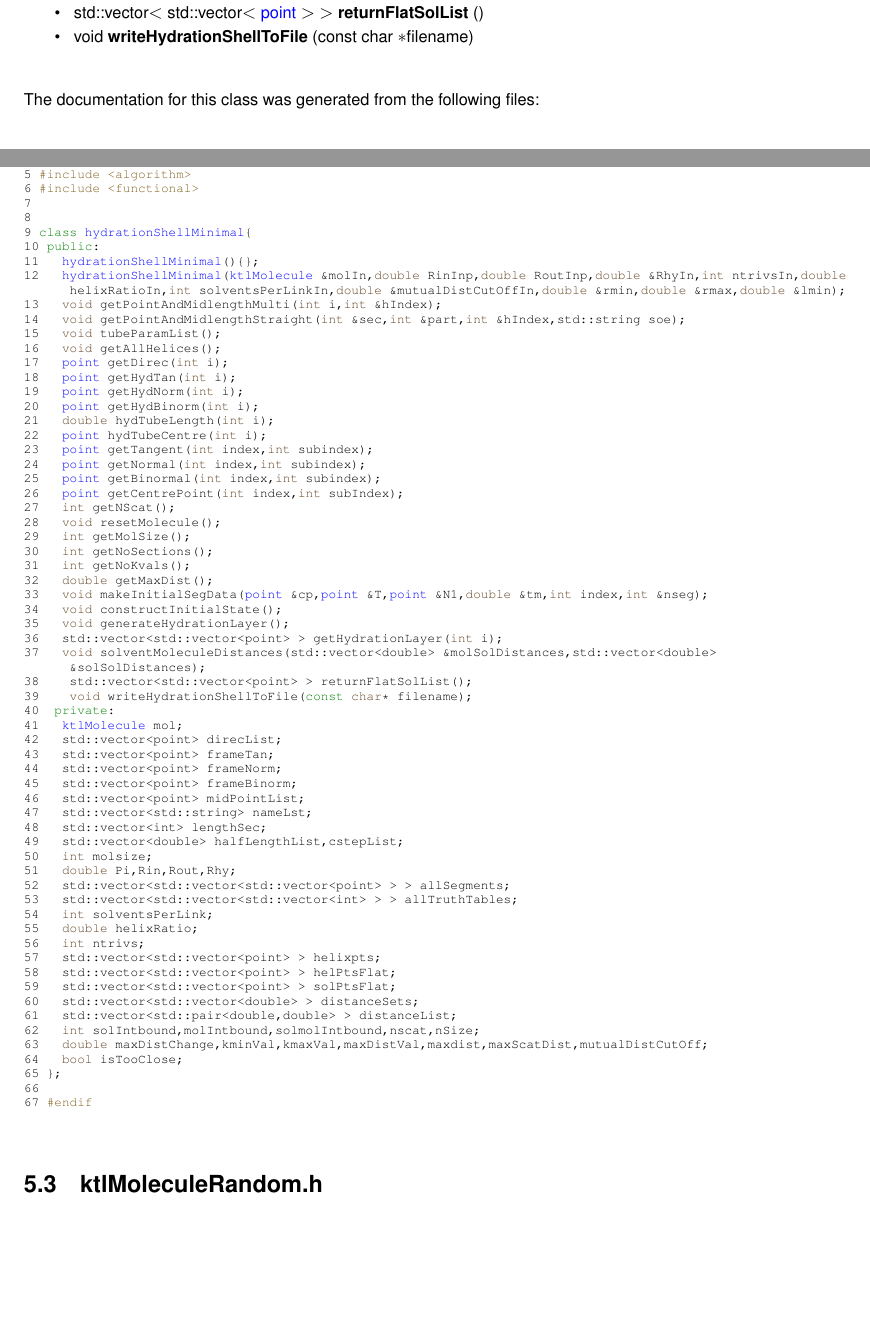
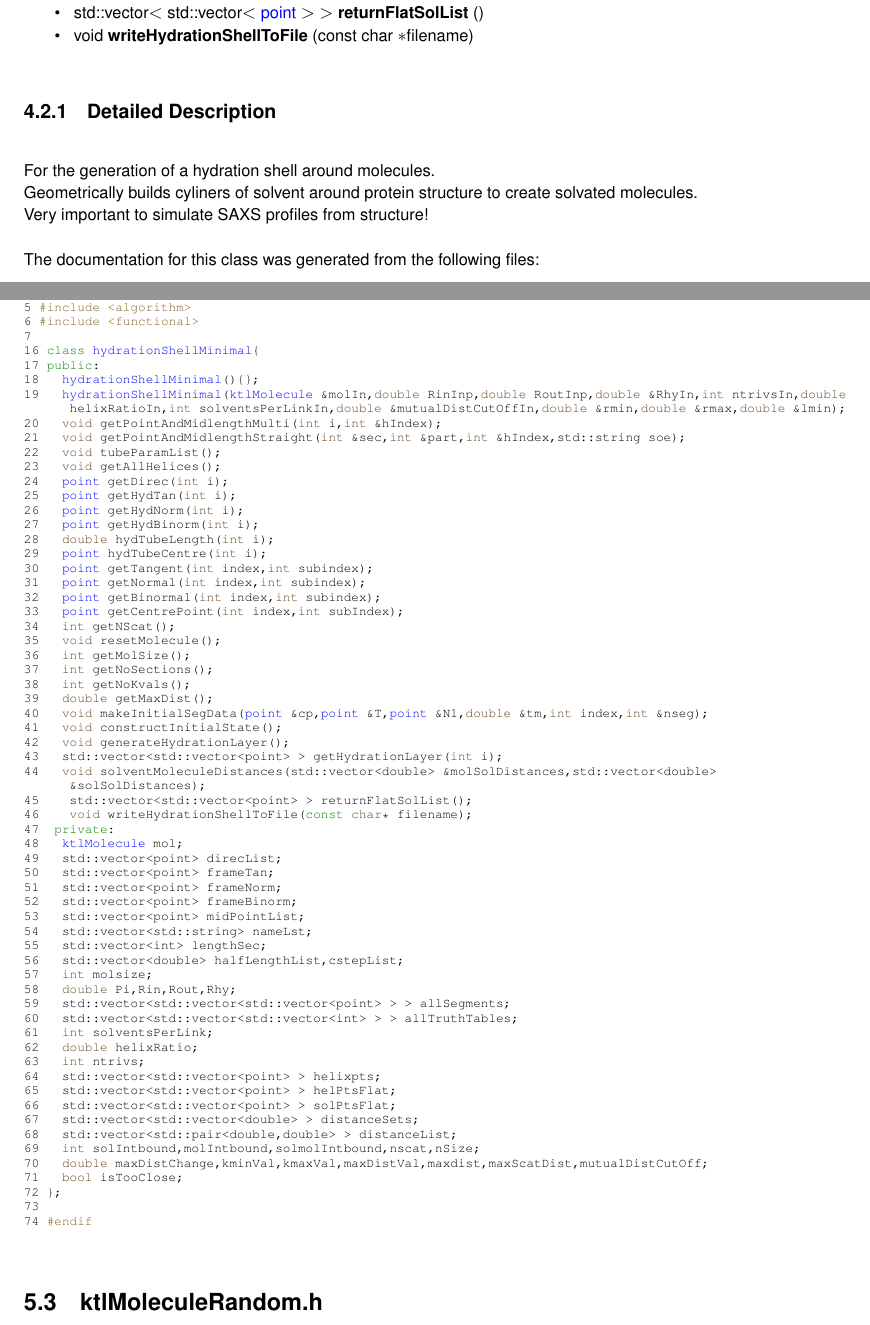
Before and after one commit to arronelab/CarbonARA, a LaTeX book (docs/latex/refman.tex, which reads docs/latex/classhydration_shell_minimal.tex, docs/latex/hydration_shell_random_8h_source.tex): two parts of pages 14 and 38 of 46, joined at a grey line, cut so that both start at the same text, the shorter picture padded with empty space. Compiled offline with pdfLaTeX.

Commit message:
Class commenting

```diff
--- a/docs/latex/classhydration_shell_minimal.tex
+++ b/docs/latex/classhydration_shell_minimal.tex
@@ -89,6 +93,11 @@ void {\bfseries write\+Hydration\+Shell\+To\+File} (const char $\ast$filename)
 \end{DoxyCompactItemize}
 
 
+\doxysubsection{Detailed Description}
+For the generation of a hydration shell around molecules. ~\newline
+ Geometrically builds cyliners of solvent around protein structure to create solvated molecules. ~\newline
+Very important to simulate SAXS profiles from structure!
+
 The documentation for this class was generated from the following files\+:\begin{DoxyCompactItemize}
 \item
 src/hydration\+Shell\+Random.\+h\item
--- a/docs/latex/hydration_shell_random_8h_source.tex
+++ b/docs/latex/hydration_shell_random_8h_source.tex
@@ -9,65 +9,64 @@
 \DoxyCodeLine{5 \textcolor{preprocessor}{\#include <algorithm>}  }
 \DoxyCodeLine{6 \textcolor{preprocessor}{\#include <functional>} }
 \DoxyCodeLine{7 }
-\DoxyCodeLine{8 }
-\DoxyCodeLine{9 \textcolor{keyword}{class }\mbox{\hyperlink{classhydration_shell_minimal}{hydrationShellMinimal}}\{}
-\DoxyCodeLine{10 \textcolor{keyword}{public}:}
-\DoxyCodeLine{11   \mbox{\hyperlink{classhydration_shell_minimal}{hydrationShellMinimal}}()\{\};}
-\DoxyCodeLine{12   \mbox{\hyperlink{classhydration_shell_minimal}{hydrationShellMinimal}}(\mbox{\hyperlink{classktl_molecule}{ktlMolecule}} \&molIn,\textcolor{keywordtype}{double} RinInp,\textcolor{keywordtype}{double} RoutInp,\textcolor{keywordtype}{double} \&RhyIn,\textcolor{keywordtype}{int} ntrivsIn,\textcolor{keywordtype}{double} helixRatioIn,\textcolor{keywordtype}{int} solventsPerLinkIn,\textcolor{keywordtype}{double} \&mutualDistCutOffIn,\textcolor{keywordtype}{double} \&rmin,\textcolor{keywordtype}{double} \&rmax,\textcolor{keywordtype}{double} \&lmin);}
-\DoxyCodeLine{13   \textcolor{keywordtype}{void} getPointAndMidlengthMulti(\textcolor{keywordtype}{int} i,\textcolor{keywordtype}{int} \&hIndex);}
-\DoxyCodeLine{14   \textcolor{keywordtype}{void} getPointAndMidlengthStraight(\textcolor{keywordtype}{int} \&sec,\textcolor{keywordtype}{int} \&part,\textcolor{keywordtype}{int} \&hIndex,std::string soe);}
-\DoxyCodeLine{15   \textcolor{keywordtype}{void} tubeParamList();}
-\DoxyCodeLine{16   \textcolor{keywordtype}{void} getAllHelices();}
-\DoxyCodeLine{17   \mbox{\hyperlink{classpoint}{point}} getDirec(\textcolor{keywordtype}{int} i);}
-\DoxyCodeLine{18   \mbox{\hyperlink{classpoint}{point}} getHydTan(\textcolor{keywordtype}{int} i);}
-\DoxyCodeLine{19   \mbox{\hyperlink{classpoint}{point}} getHydNorm(\textcolor{keywordtype}{int} i);}
-\DoxyCodeLine{20   \mbox{\hyperlink{classpoint}{point}} getHydBinorm(\textcolor{keywordtype}{int} i);}
-\DoxyCodeLine{21   \textcolor{keywordtype}{double} hydTubeLength(\textcolor{keywordtype}{int} i);}
-\DoxyCodeLine{22   \mbox{\hyperlink{classpoint}{point}} hydTubeCentre(\textcolor{keywordtype}{int} i);}
-\DoxyCodeLine{23   \mbox{\hyperlink{classpoint}{point}} getTangent(\textcolor{keywordtype}{int} index,\textcolor{keywordtype}{int} subindex);}
-\DoxyCodeLine{24   \mbox{\hyperlink{classpoint}{point}} getNormal(\textcolor{keywordtype}{int} index,\textcolor{keywordtype}{int} subindex);}
-\DoxyCodeLine{25   \mbox{\hyperlink{classpoint}{point}} getBinormal(\textcolor{keywordtype}{int} index,\textcolor{keywordtype}{int} subindex);}
-\DoxyCodeLine{26   \mbox{\hyperlink{classpoint}{point}} getCentrePoint(\textcolor{keywordtype}{int} index,\textcolor{keywordtype}{int} subIndex);}
-\DoxyCodeLine{27   \textcolor{keywordtype}{int} getNScat();}
-\DoxyCodeLine{28   \textcolor{keywordtype}{void} resetMolecule();}
-\DoxyCodeLine{29   \textcolor{keywordtype}{int} getMolSize();}
-\DoxyCodeLine{30   \textcolor{keywordtype}{int} getNoSections();}
-\DoxyCodeLine{31   \textcolor{keywordtype}{int} getNoKvals();}
-\DoxyCodeLine{32   \textcolor{keywordtype}{double} getMaxDist();}
-\DoxyCodeLine{33   \textcolor{keywordtype}{void} makeInitialSegData(\mbox{\hyperlink{classpoint}{point}} \&cp,\mbox{\hyperlink{classpoint}{point}} \&T,\mbox{\hyperlink{classpoint}{point}} \&N1,\textcolor{keywordtype}{double} \&tm,\textcolor{keywordtype}{int} index,\textcolor{keywordtype}{int} \&nseg);}
-\DoxyCodeLine{34   \textcolor{keywordtype}{void} constructInitialState();}
-\DoxyCodeLine{35   \textcolor{keywordtype}{void} generateHydrationLayer();}
-\DoxyCodeLine{36   std::vector<std::vector<point> > getHydrationLayer(\textcolor{keywordtype}{int} i);}
-\DoxyCodeLine{37   \textcolor{keywordtype}{void} solventMoleculeDistances(std::vector<double> \&molSolDistances,std::vector<double> \&solSolDistances);}
-\DoxyCodeLine{38    std::vector<std::vector<point> > returnFlatSolList();}
-\DoxyCodeLine{39    \textcolor{keywordtype}{void} writeHydrationShellToFile(\textcolor{keyword}{const} \textcolor{keywordtype}{char}* filename);}
-\DoxyCodeLine{40  \textcolor{keyword}{private}:}
-\DoxyCodeLine{41   \mbox{\hyperlink{classktl_molecule}{ktlMolecule}} mol;}
-\DoxyCodeLine{42   std::vector<point> direcList;}
-\DoxyCodeLine{43   std::vector<point> frameTan;}
-\DoxyCodeLine{44   std::vector<point> frameNorm;}
-\DoxyCodeLine{45   std::vector<point> frameBinorm;}
-\DoxyCodeLine{46   std::vector<point> midPointList;}
-\DoxyCodeLine{47   std::vector<std::string> nameLst;}
-\DoxyCodeLine{48   std::vector<int> lengthSec;}
-\DoxyCodeLine{49   std::vector<double> halfLengthList,cstepList;}
-\DoxyCodeLine{50   \textcolor{keywordtype}{int} molsize;}
-\DoxyCodeLine{51   \textcolor{keywordtype}{double} Pi,Rin,Rout,Rhy;}
-\DoxyCodeLine{52   std::vector<std::vector<std::vector<point> > > allSegments;}
-\DoxyCodeLine{53   std::vector<std::vector<std::vector<int> > > allTruthTables;}
-\DoxyCodeLine{54   \textcolor{keywordtype}{int} solventsPerLink;}
-\DoxyCodeLine{55   \textcolor{keywordtype}{double} helixRatio;}
-\DoxyCodeLine{56   \textcolor{keywordtype}{int} ntrivs;}
-\DoxyCodeLine{57   std::vector<std::vector<point> > helixpts;}
-\DoxyCodeLine{58   std::vector<std::vector<point> > helPtsFlat;}
-\DoxyCodeLine{59   std::vector<std::vector<point> > solPtsFlat;}
-\DoxyCodeLine{60   std::vector<std::vector<double> > distanceSets;}
-\DoxyCodeLine{61   std::vector<std::pair<double,double> > distanceList;}
-\DoxyCodeLine{62   \textcolor{keywordtype}{int} solIntbound,molIntbound,solmolIntbound,nscat,nSize;}
-\DoxyCodeLine{63   \textcolor{keywordtype}{double} maxDistChange,kminVal,kmaxVal,maxDistVal,maxdist,maxScatDist,mutualDistCutOff;}
-\DoxyCodeLine{64   \textcolor{keywordtype}{bool} isTooClose;}
-\DoxyCodeLine{65 \};}
-\DoxyCodeLine{66 }
-\DoxyCodeLine{67 \textcolor{preprocessor}{\#endif}}
+\DoxyCodeLine{16 \textcolor{keyword}{class }\mbox{\hyperlink{classhydration_shell_minimal}{hydrationShellMinimal}}\{}
+\DoxyCodeLine{17 \textcolor{keyword}{public}:}
+\DoxyCodeLine{18   \mbox{\hyperlink{classhydration_shell_minimal}{hydrationShellMinimal}}()\{\};}
+\DoxyCodeLine{19   \mbox{\hyperlink{classhydration_shell_minimal}{hydrationShellMinimal}}(\mbox{\hyperlink{classktl_molecule}{ktlMolecule}} \&molIn,\textcolor{keywordtype}{double} RinInp,\textcolor{keywordtype}{double} RoutInp,\textcolor{keywordtype}{double} \&RhyIn,\textcolor{keywordtype}{int} ntrivsIn,\textcolor{keywordtype}{double} helixRatioIn,\textcolor{keywordtype}{int} solventsPerLinkIn,\textcolor{keywordtype}{double} \&mutualDistCutOffIn,\textcolor{keywordtype}{double} \&rmin,\textcolor{keywordtype}{double} \&rmax,\textcolor{keywordtype}{double} \&lmin);}
+\DoxyCodeLine{20   \textcolor{keywordtype}{void} getPointAndMidlengthMulti(\textcolor{keywordtype}{int} i,\textcolor{keywordtype}{int} \&hIndex);}
+\DoxyCodeLine{21   \textcolor{keywordtype}{void} getPointAndMidlengthStraight(\textcolor{keywordtype}{int} \&sec,\textcolor{keywordtype}{int} \&part,\textcolor{keywordtype}{int} \&hIndex,std::string soe);}
+\DoxyCodeLine{22   \textcolor{keywordtype}{void} tubeParamList();}
+\DoxyCodeLine{23   \textcolor{keywordtype}{void} getAllHelices();}
+\DoxyCodeLine{24   \mbox{\hyperlink{classpoint}{point}} getDirec(\textcolor{keywordtype}{int} i);}
+\DoxyCodeLine{25   \mbox{\hyperlink{classpoint}{point}} getHydTan(\textcolor{keywordtype}{int} i);}
+\DoxyCodeLine{26   \mbox{\hyperlink{classpoint}{point}} getHydNorm(\textcolor{keywordtype}{int} i);}
+\DoxyCodeLine{27   \mbox{\hyperlink{classpoint}{point}} getHydBinorm(\textcolor{keywordtype}{int} i);}
+\DoxyCodeLine{28   \textcolor{keywordtype}{double} hydTubeLength(\textcolor{keywordtype}{int} i);}
+\DoxyCodeLine{29   \mbox{\hyperlink{classpoint}{point}} hydTubeCentre(\textcolor{keywordtype}{int} i);}
+\DoxyCodeLine{30   \mbox{\hyperlink{classpoint}{point}} getTangent(\textcolor{keywordtype}{int} index,\textcolor{keywordtype}{int} subindex);}
+\DoxyCodeLine{31   \mbox{\hyperlink{classpoint}{point}} getNormal(\textcolor{keywordtype}{int} index,\textcolor{keywordtype}{int} subindex);}
+\DoxyCodeLine{32   \mbox{\hyperlink{classpoint}{point}} getBinormal(\textcolor{keywordtype}{int} index,\textcolor{keywordtype}{int} subindex);}
+\DoxyCodeLine{33   \mbox{\hyperlink{classpoint}{point}} getCentrePoint(\textcolor{keywordtype}{int} index,\textcolor{keywordtype}{int} subIndex);}
+\DoxyCodeLine{34   \textcolor{keywordtype}{int} getNScat();}
+\DoxyCodeLine{35   \textcolor{keywordtype}{void} resetMolecule();}
+\DoxyCodeLine{36   \textcolor{keywordtype}{int} getMolSize();}
+\DoxyCodeLine{37   \textcolor{keywordtype}{int} getNoSections();}
+\DoxyCodeLine{38   \textcolor{keywordtype}{int} getNoKvals();}
+\DoxyCodeLine{39   \textcolor{keywordtype}{double} getMaxDist();}
+\DoxyCodeLine{40   \textcolor{keywordtype}{void} makeInitialSegData(\mbox{\hyperlink{classpoint}{point}} \&cp,\mbox{\hyperlink{classpoint}{point}} \&T,\mbox{\hyperlink{classpoint}{point}} \&N1,\textcolor{keywordtype}{double} \&tm,\textcolor{keywordtype}{int} index,\textcolor{keywordtype}{int} \&nseg);}
+\DoxyCodeLine{41   \textcolor{keywordtype}{void} constructInitialState();}
+\DoxyCodeLine{42   \textcolor{keywordtype}{void} generateHydrationLayer();}
+\DoxyCodeLine{43   std::vector<std::vector<point> > getHydrationLayer(\textcolor{keywordtype}{int} i);}
+\DoxyCodeLine{44   \textcolor{keywordtype}{void} solventMoleculeDistances(std::vector<double> \&molSolDistances,std::vector<double> \&solSolDistances);}
+\DoxyCodeLine{45    std::vector<std::vector<point> > returnFlatSolList();}
+\DoxyCodeLine{46    \textcolor{keywordtype}{void} writeHydrationShellToFile(\textcolor{keyword}{const} \textcolor{keywordtype}{char}* filename);}
+\DoxyCodeLine{47  \textcolor{keyword}{private}:}
+\DoxyCodeLine{48   \mbox{\hyperlink{classktl_molecule}{ktlMolecule}} mol;}
+\DoxyCodeLine{49   std::vector<point> direcList;}
+\DoxyCodeLine{50   std::vector<point> frameTan;}
+\DoxyCodeLine{51   std::vector<point> frameNorm;}
+\DoxyCodeLine{52   std::vector<point> frameBinorm;}
+\DoxyCodeLine{53   std::vector<point> midPointList;}
+\DoxyCodeLine{54   std::vector<std::string> nameLst;}
+\DoxyCodeLine{55   std::vector<int> lengthSec;}
+\DoxyCodeLine{56   std::vector<double> halfLengthList,cstepList;}
+\DoxyCodeLine{57   \textcolor{keywordtype}{int} molsize;}
+\DoxyCodeLine{58   \textcolor{keywordtype}{double} Pi,Rin,Rout,Rhy;}
+\DoxyCodeLine{59   std::vector<std::vector<std::vector<point> > > allSegments;}
+\DoxyCodeLine{60   std::vector<std::vector<std::vector<int> > > allTruthTables;}
+\DoxyCodeLine{61   \textcolor{keywordtype}{int} solventsPerLink;}
+\DoxyCodeLine{62   \textcolor{keywordtype}{double} helixRatio;}
+\DoxyCodeLine{63   \textcolor{keywordtype}{int} ntrivs;}
+\DoxyCodeLine{64   std::vector<std::vector<point> > helixpts;}
+\DoxyCodeLine{65   std::vector<std::vector<point> > helPtsFlat;}
+\DoxyCodeLine{66   std::vector<std::vector<point> > solPtsFlat;}
+\DoxyCodeLine{67   std::vector<std::vector<double> > distanceSets;}
+\DoxyCodeLine{68   std::vector<std::pair<double,double> > distanceList;}
+\DoxyCodeLine{69   \textcolor{keywordtype}{int} solIntbound,molIntbound,solmolIntbound,nscat,nSize;}
+\DoxyCodeLine{70   \textcolor{keywordtype}{double} maxDistChange,kminVal,kmaxVal,maxDistVal,maxdist,maxScatDist,mutualDistCutOff;}
+\DoxyCodeLine{71   \textcolor{keywordtype}{bool} isTooClose;}
+\DoxyCodeLine{72 \};}
+\DoxyCodeLine{73 }
+\DoxyCodeLine{74 \textcolor{preprocessor}{\#endif}}
 
 \end{DoxyCode}
```
Also changed, not shown: docs/latex/classktl_molecule.tex (+8 -2 lines), docs/latex/classmolecule_fit_and_state.tex (+7 -0 lines), docs/latex/molecule_fit_and_state_8h_source.tex (+42 -41 lines), docs/latex/classhydration_shell_minimal.tex (4 more changed lines), 9 other files.
